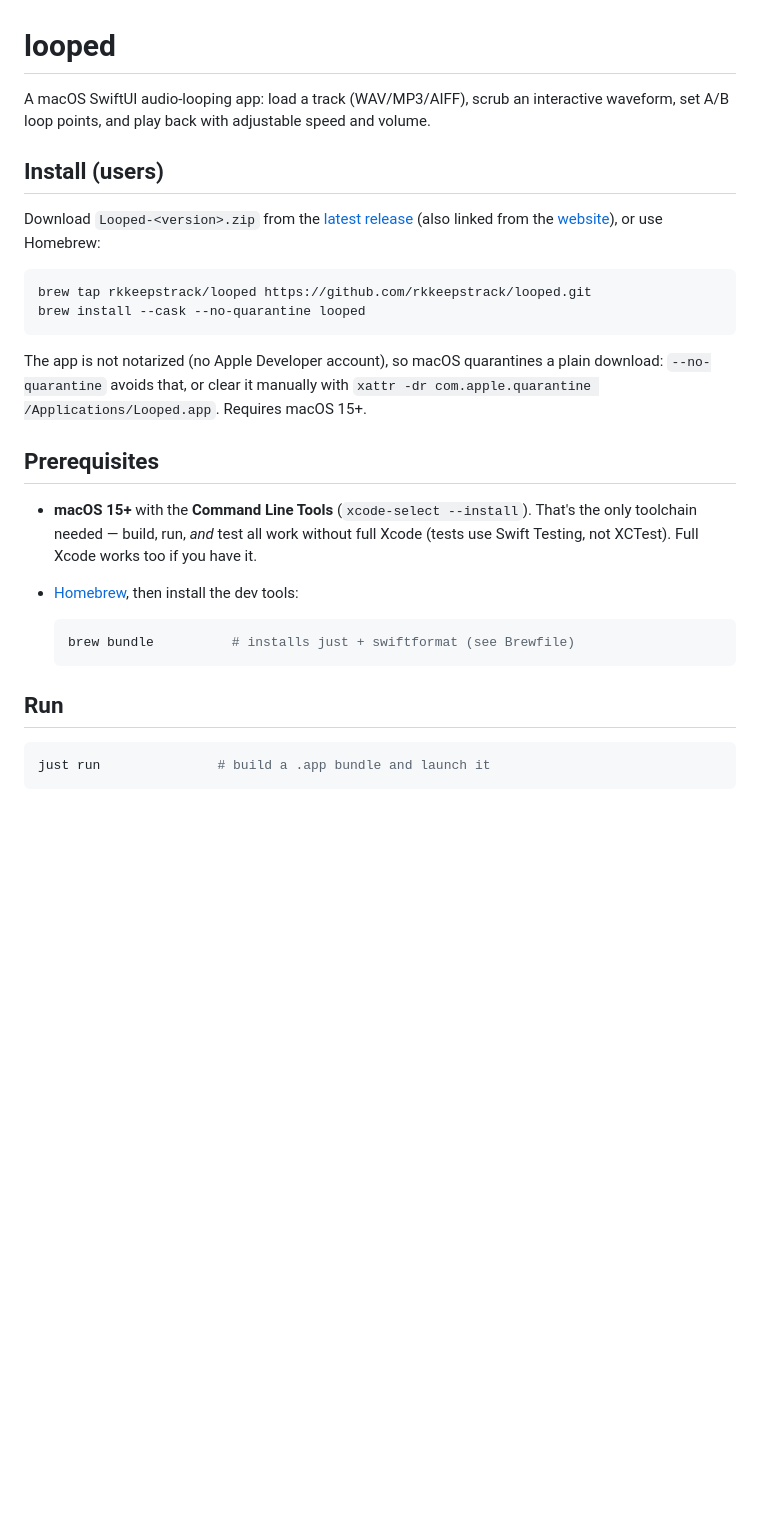
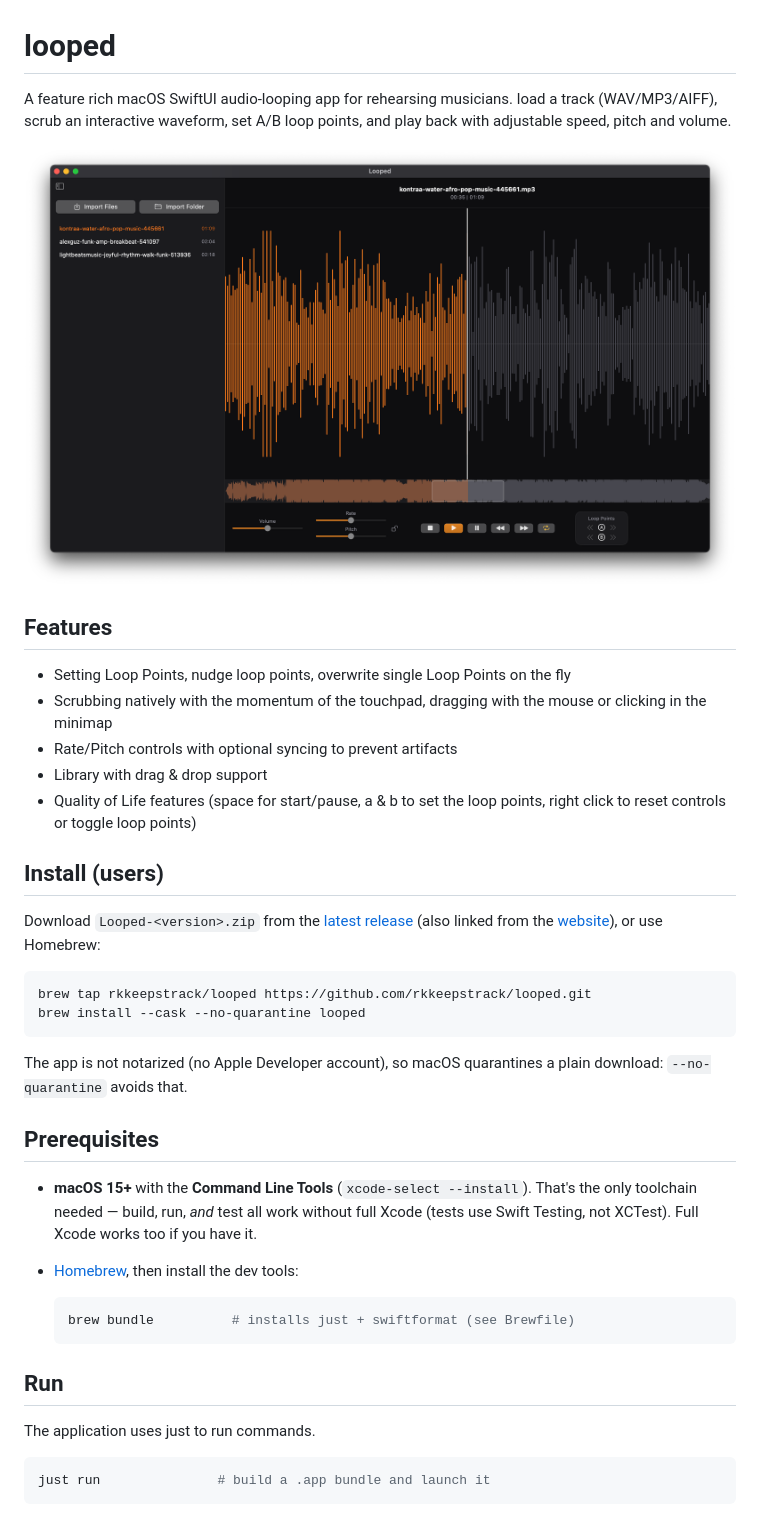
Before and after one commit to rkkeepstrack/looped, a Markdown page: README.md, the part around one of its changes. GitHub-like rendering; pictures changed too: docs/Application.png (added); blank space fills up the shorter version.

````diff
--- a/README.md
+++ b/README.md
@@ -1,7 +1,18 @@
 # looped
 
-A macOS SwiftUI audio-looping app: load a track (WAV/MP3/AIFF), scrub an interactive
-waveform, set A/B loop points, and play back with adjustable speed and volume.
+A feature rich macOS SwiftUI audio-looping app for rehearsing musicians.
+load a track (WAV/MP3/AIFF), scrub an interactive waveform, set A/B loop points,
+and play back with adjustable speed, pitch and volume.
+
+![Looped screenshot](docs/Application.png)
+
+## Features
+
+- Setting Loop Points, nudge loop points, overwrite single Loop Points on the fly
+- Scrubbing natively with the momentum of the touchpad, dragging with the mouse or clicking in the minimap
+- Rate/Pitch controls with optional syncing to prevent artifacts
+- Library with drag & drop support
+- Quality of Life features (space for start/pause, a & b to set the loop points, right click to reset controls or toggle loop points)
 
 ## Install (users)
 
@@ -14,8 +25,7 @@ brew install --cask --no-quarantine looped
 ```
 
 The app is not notarized (no Apple Developer account), so macOS quarantines a plain
-download: `--no-quarantine` avoids that, or clear it manually with
-`xattr -dr com.apple.quarantine /Applications/Looped.app`. Requires macOS 15+.
+download: `--no-quarantine` avoids that.
 
 ## Prerequisites
 
@@ -30,6 +40,8 @@ download: `--no-quarantine` avoids that, or clear it manually with
 
 ## Run
 
+The application uses just to run commands.
+
 ```bash
 just run               # build a .app bundle and launch it
 ```
````
Also changed, not shown: other parts of README.md (+13 -2 lines), LICENSE.md (added, +131 -0 lines), TESTING.md (deleted, +0 -122 lines), plans/README.md (deleted, +0 -37 lines), plans/bug-fixes.md (deleted, +0 -19 lines), 8 other files.
